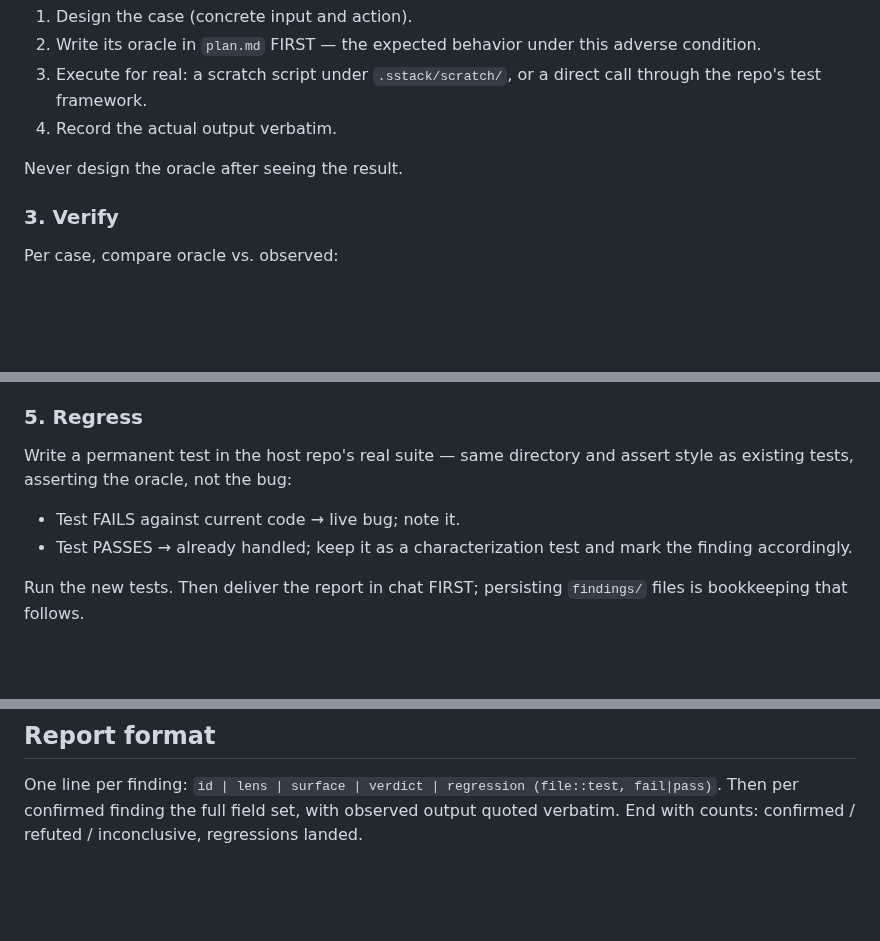
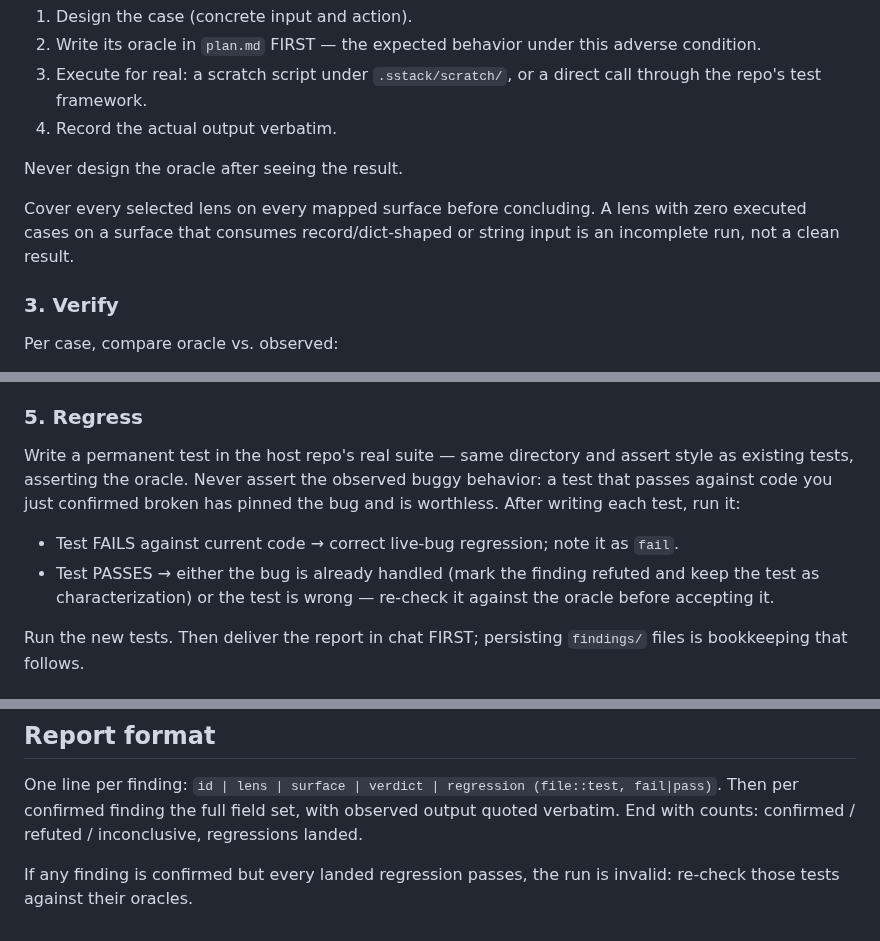
Before and after one commit to mhenke/sstack, a Markdown page: skills/sstack/SKILL.md, 3 parts joined by grey strips. Rendered like a GitHub page; blank space fills up the shorter version.

Commit message:
fix: forbid bug-pinning regressions and require lens coverage

```diff
--- a/skills/sstack/SKILL.md
+++ b/skills/sstack/SKILL.md
@@ -67,6 +67,11 @@ surface × lens:
 
 Never design the oracle after seeing the result.
 
+Cover every selected lens on every mapped surface before
+concluding. A lens with zero executed cases on a surface that
+consumes record/dict-shaped or string input is an incomplete
+run, not a clean result.
+
 ### 3. Verify
 
 Per case, compare oracle vs. observed:
@@ -86,11 +91,16 @@ that still violates the oracle. Update the repro command.
 
 Write a permanent test in the host repo's real suite — same
 directory and assert style as existing tests, asserting the
-oracle, not the bug:
+oracle. Never assert the observed buggy behavior: a test that
+passes against code you just confirmed broken has pinned the
+bug and is worthless. After writing each test, run it:
 
-- Test FAILS against current code → live bug; note it.
-- Test PASSES → already handled; keep it as a characterization
-  test and mark the finding accordingly.
+- Test FAILS against current code → correct live-bug
+  regression; note it as `fail`.
+- Test PASSES → either the bug is already handled (mark the
+  finding refuted and keep the test as characterization) or
+  the test is wrong — re-check it against the oracle before
+  accepting it.
 
 Run the new tests. Then deliver the report in chat FIRST;
 persisting `findings/` files is bookkeeping that follows.
@@ -118,3 +128,7 @@ One line per finding: `id | lens | surface | verdict | regression
 (file::test, fail|pass)`. Then per confirmed finding the full
 field set, with observed output quoted verbatim. End with counts:
 confirmed / refuted / inconclusive, regressions landed.
+
+If any finding is confirmed but every landed regression
+passes, the run is invalid: re-check those tests against
+their oracles.
```
